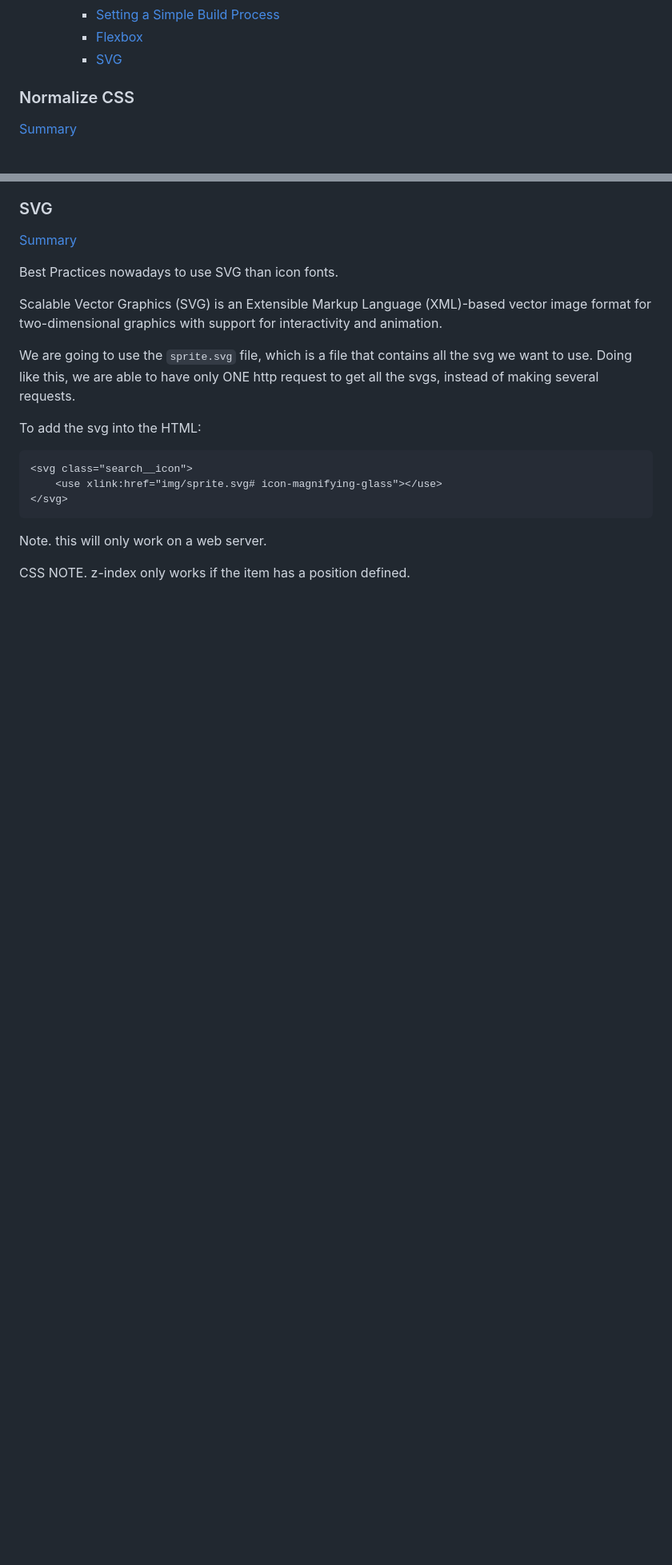
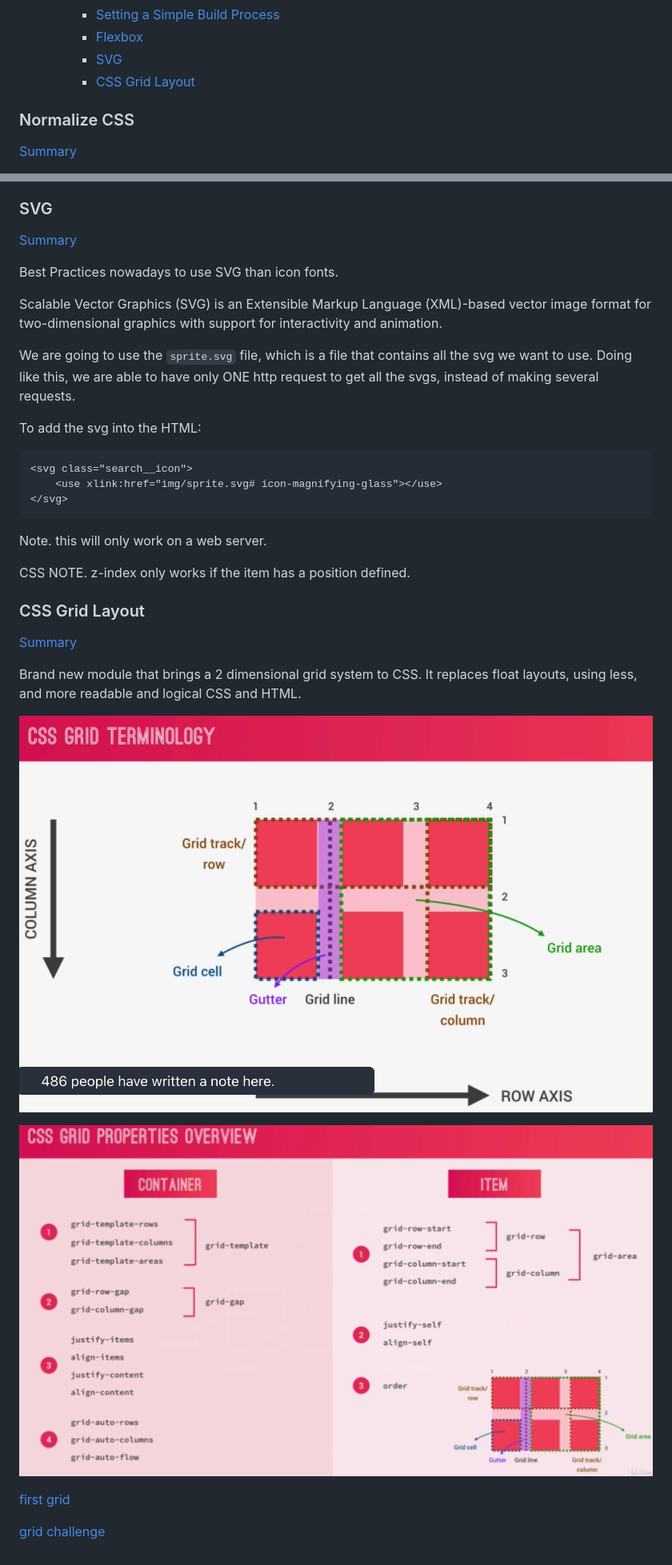
Before and after one commit to suzynakayama/udemy-css-sass, a Markdown page: README.md, 2 parts joined by grey strips. Shown: that part at 80% size. GitHub-like rendering; pictures changed too: images/grid-terminology1.png (added), images/grid-terminology2.png (added); blank space fills up the shorter version.

Commit message:
grid layout 1

```diff
--- a/README.md
+++ b/README.md
@@ -25,6 +25,7 @@
     - [Setting a Simple Build Process](#setting-a-simple-build-process)
     - [Flexbox](#flexbox)
     - [SVG](#svg)
+    - [CSS Grid Layout](#css-grid-layout)
 
 ### Normalize CSS
 
@@ -426,3 +427,17 @@ To add the svg into the HTML:
 Note. this will only work on a web server.
 
 CSS NOTE. z-index only works if the item has a position defined.
+
+### CSS Grid Layout
+
+[Summary](#summary)
+
+Brand new module that brings a 2 dimensional grid system to CSS. It replaces float layouts, using less, and more readable and logical CSS and HTML.
+
+![grid terminology](images/grid-terminology1.png)
+
+![grid terminology](images/grid-terminology2.png)
+
+[first grid](https://codepen.io/suzynakayama/pen/gOgxEYM)
+
+[grid challenge](https://codepen.io/suzynakayama/pen/qBRXvXB?editors=0110)
```
